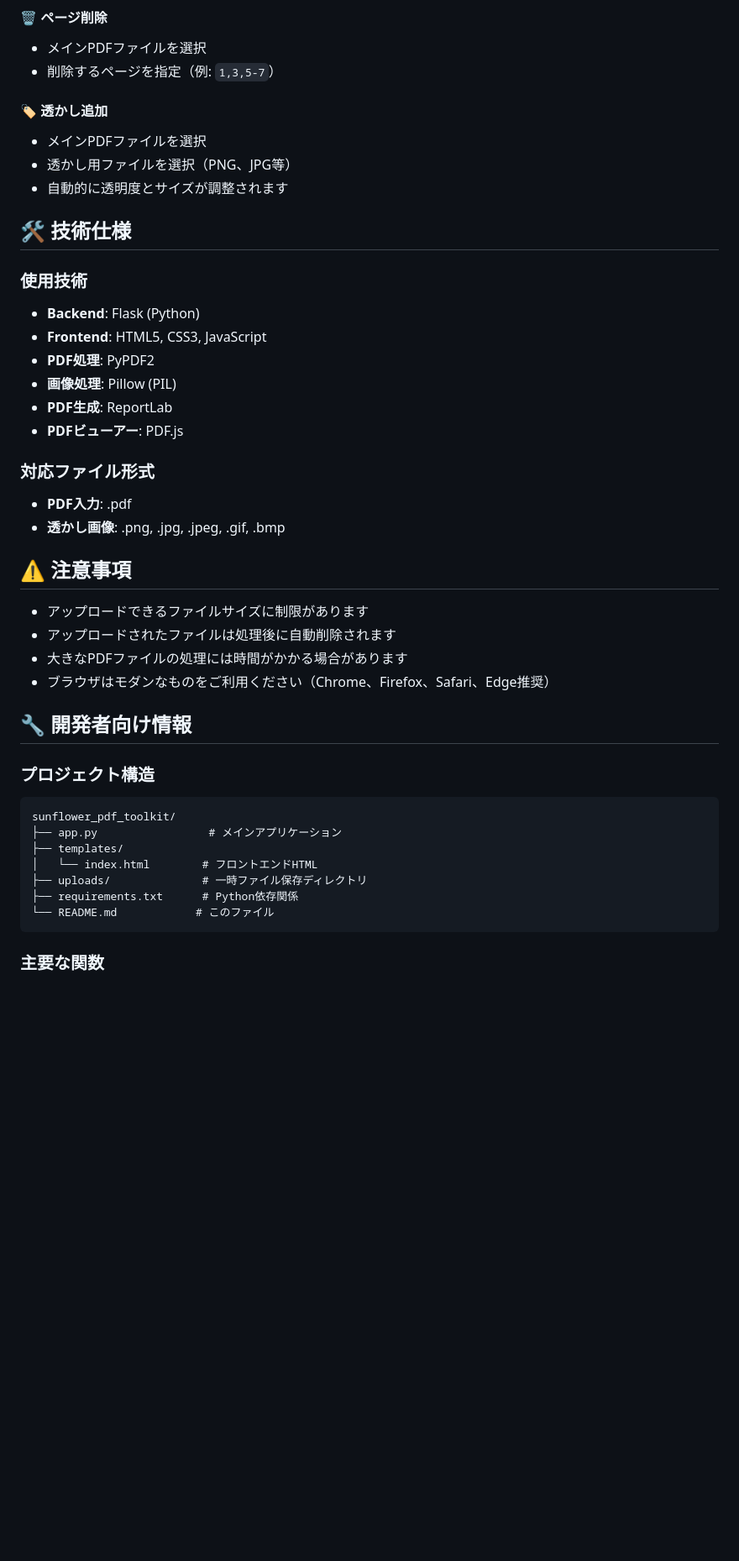
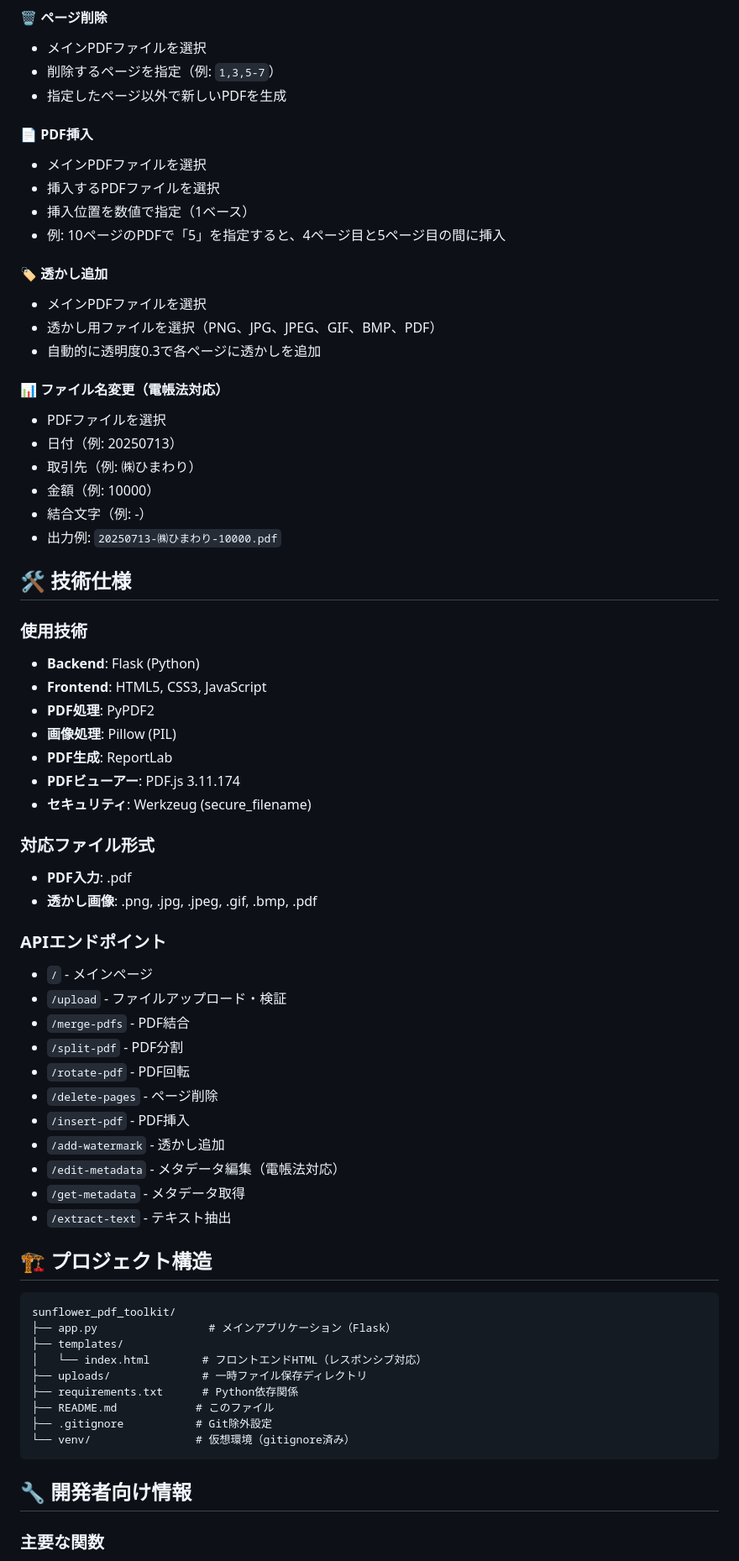
Before and after one commit to alice37308108/sunflower_pdf_toolkit, a Markdown page: README.md, the part around the change printed below. Shown: that part at 84% size. Drawn GitHub-style; blank space fills up the shorter version.

Commit message:
README.mdを修正

````diff
--- a/README.md
+++ b/README.md
@@ -68,11 +79,26 @@ python app.py
 #### 🗑️ ページ削除
 - メインPDFファイルを選択
 - 削除するページを指定（例: `1,3,5-7`）
+- 指定したページ以外で新しいPDFを生成
+
+#### 📄 PDF挿入
+- メインPDFファイルを選択
+- 挿入するPDFファイルを選択
+- 挿入位置を数値で指定（1ベース）
+- 例: 10ページのPDFで「5」を指定すると、4ページ目と5ページ目の間に挿入
 
 #### 🏷️ 透かし追加
 - メインPDFファイルを選択
-- 透かし用ファイルを選択（PNG、JPG等）
-- 自動的に透明度とサイズが調整されます
+- 透かし用ファイルを選択（PNG、JPG、JPEG、GIF、BMP、PDF）
+- 自動的に透明度0.3で各ページに透かしを追加
+
+#### 📊 ファイル名変更（電帳法対応）
+- PDFファイルを選択
+- 日付（例: 20250713）
+- 取引先（例: ㈱ひまわり）
+- 金額（例: 10000）
+- 結合文字（例: -）
+- 出力例: `20250713-㈱ひまわり-10000.pdf`
 
 ## 🛠️ 技術仕様
 
@@ -82,31 +108,40 @@ python app.py
 - **PDF処理**: PyPDF2
 - **画像処理**: Pillow (PIL)
 - **PDF生成**: ReportLab
-- **PDFビューアー**: PDF.js
+- **PDFビューアー**: PDF.js 3.11.174
+- **セキュリティ**: Werkzeug (secure_filename)
 
 ### 対応ファイル形式
 - **PDF入力**: .pdf
-- **透かし画像**: .png, .jpg, .jpeg, .gif, .bmp
+- **透かし画像**: .png, .jpg, .jpeg, .gif, .bmp, .pdf
 
-## ⚠️ 注意事項
+### APIエンドポイント
+- `/` - メインページ
+- `/upload` - ファイルアップロード・検証
+- `/merge-pdfs` - PDF結合
+- `/split-pdf` - PDF分割
+- `/rotate-pdf` - PDF回転
+- `/delete-pages` - ページ削除
+- `/insert-pdf` - PDF挿入
+- `/add-watermark` - 透かし追加
+- `/edit-metadata` - メタデータ編集（電帳法対応）
+- `/get-metadata` - メタデータ取得
+- `/extract-text` - テキスト抽出
 
-- アップロードできるファイルサイズに制限があります
-- アップロードされたファイルは処理後に自動削除されます
-- 大きなPDFファイルの処理には時間がかかる場合があります
-- ブラウザはモダンなものをご利用ください（Chrome、Firefox、Safari、Edge推奨）
+## 🏗️ プロジェクト構造
+```
+sunflower_pdf_toolkit/
+├── app.py                 # メインアプリケーション（Flask）
+├── templates/
+│   └── index.html        # フロントエンドHTML（レスポンシブ対応）
+├── uploads/              # 一時ファイル保存ディレクトリ
+├── requirements.txt      # Python依存関係
+├── README.md            # このファイル
+├── .gitignore           # Git除外設定
+└── venv/                # 仮想環境（gitignore済み）
+```
 
 ## 🔧 開発者向け情報
-
-### プロジェクト構造
-```
-sunflower_pdf_toolkit/
-├── app.py                 # メインアプリケーション
-├── templates/
-│   └── index.html        # フロントエンドHTML
-├── uploads/              # 一時ファイル保存ディレクトリ
-├── requirements.txt      # Python依存関係
-└── README.md            # このファイル
-```
 
 ### 主要な関数
 - `is_valid_pdf()`: PDFファイル検証
````
Also changed, not shown: other parts of README.md (+83 -19 lines).
